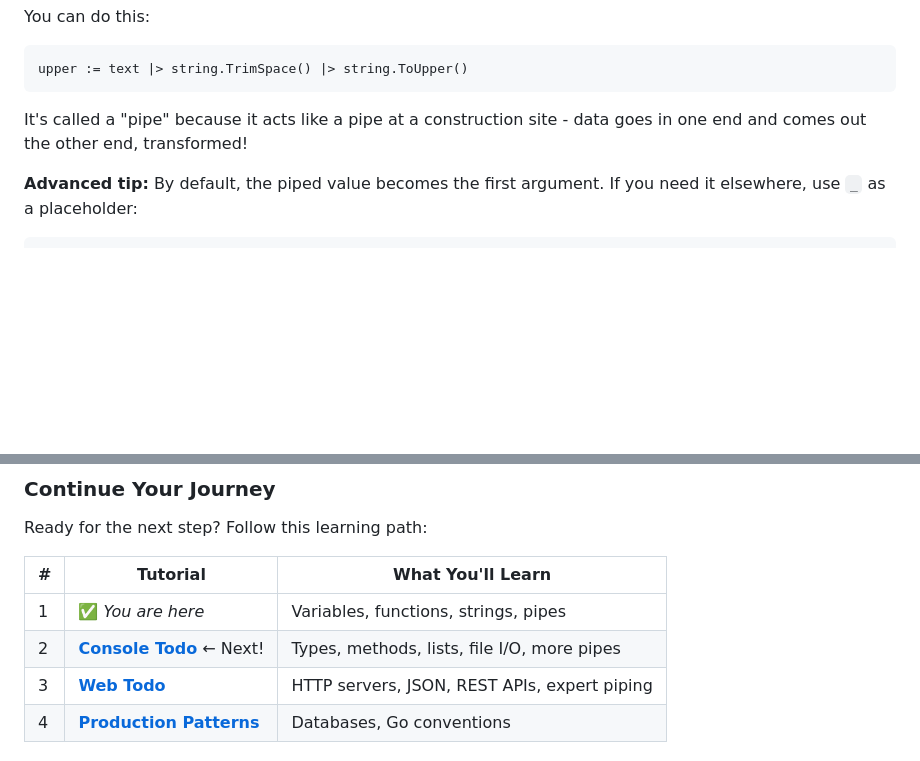
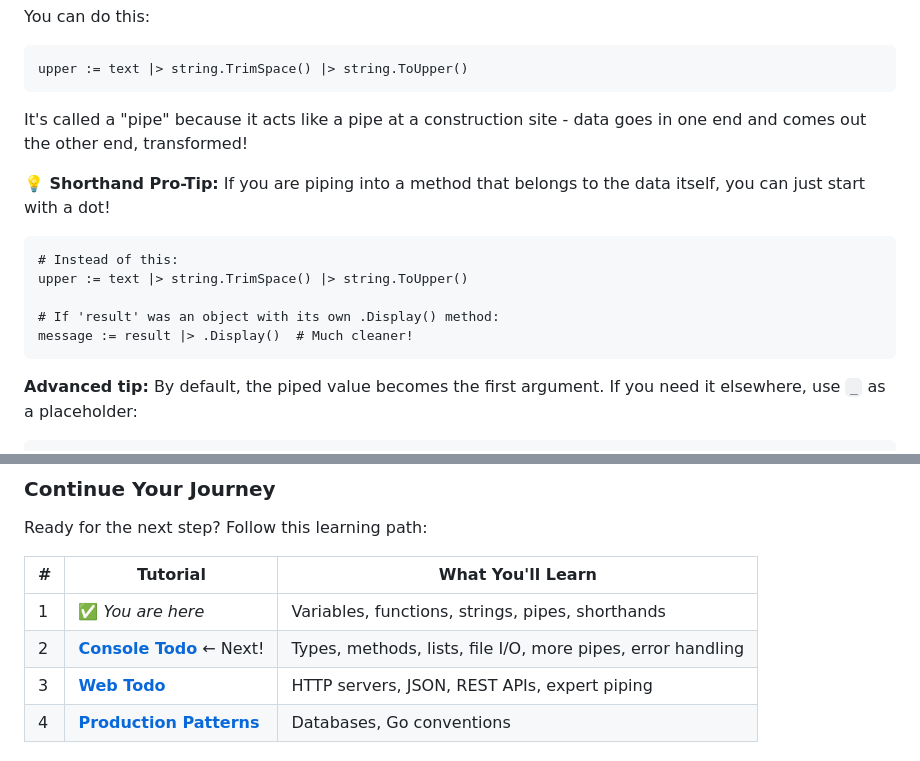
Before and after one commit to duber000/kukicha, a Markdown page: docs/tutorial/beginner-tutorial.md, 2 parts joined by grey strips. Drawn GitHub-style; blank space fills up the shorter version.

````diff
--- a/docs/tutorial/beginner-tutorial.md
+++ b/docs/tutorial/beginner-tutorial.md
@@ -419,6 +419,15 @@ upper := text |> string.TrimSpace() |> string.ToUpper()
 
 It's called a "pipe" because it acts like a pipe at a construction site - data goes in one end and comes out the other end, transformed!
 
+**💡 Shorthand Pro-Tip:** If you are piping into a method that belongs to the data itself, you can just start with a dot!
+```kukicha
+# Instead of this:
+upper := text |> string.TrimSpace() |> string.ToUpper()
+
+# If 'result' was an object with its own .Display() method:
+message := result |> .Display()  # Much cleaner!
+```
+
 **Advanced tip:** By default, the piped value becomes the first argument. If you need it elsewhere, use `_` as a placeholder:
 ```kukicha
 # Put "text" as the second argument instead of first
@@ -689,8 +698,8 @@ Ready for the next step? Follow this learning path:
 
 | # | Tutorial | What You'll Learn |
 |---|----------|-------------------|
-| 1 | ✅ *You are here* | Variables, functions, strings, pipes |
-| 2 | **[Console Todo](console-todo-tutorial.md)** ← Next! | Types, methods, lists, file I/O, more pipes |
+| 1 | ✅ *You are here* | Variables, functions, strings, pipes, shorthands |
+| 2 | **[Console Todo](console-todo-tutorial.md)** ← Next! | Types, methods, lists, file I/O, more pipes, error handling |
 | 3 | **[Web Todo](web-app-tutorial.md)** | HTTP servers, JSON, REST APIs, expert piping |
 | 4 | **[Production Patterns](production-patterns-tutorial.md)** | Databases, Go conventions |
 
````
Also changed, not shown: README.md (+12 -1 lines), docs/tutorial/console-todo-tutorial.md (+6 -0 lines).
